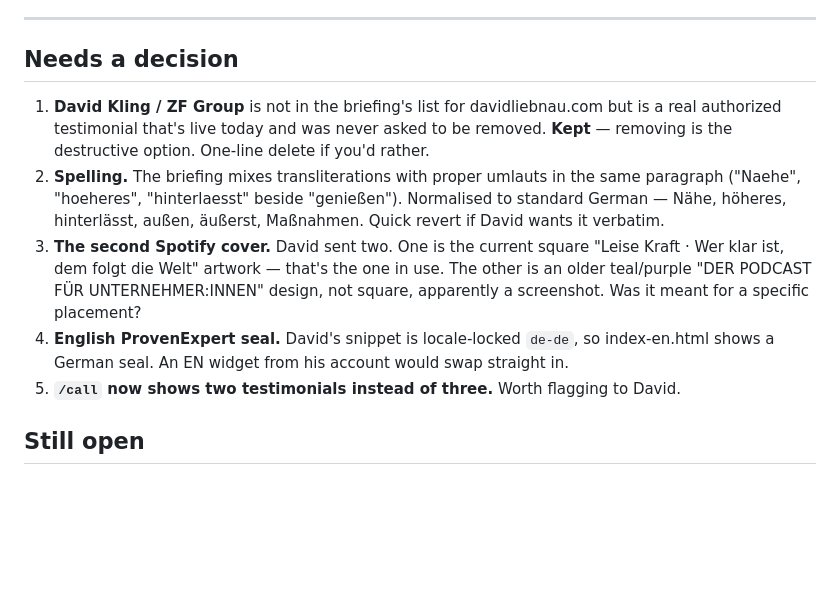
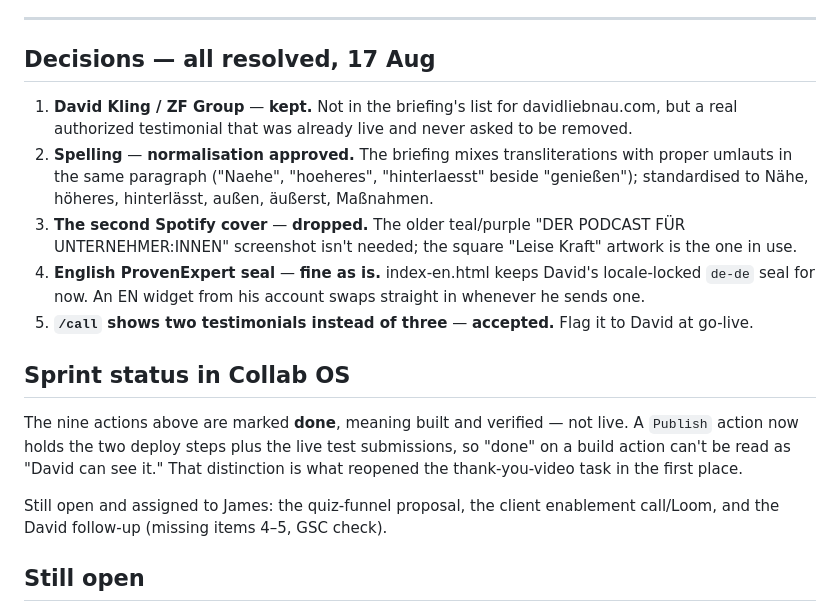
Before and after one commit to Iris-Cocreative/light-creators, a Markdown page: COMPLETION-SPRINT-2026-08-16.md, the part around the change. Drawn GitHub-style; blank space fills up the shorter version.

Commit message:
Sprint doc: record James's decisions and the Collab OS close-out
All five open decisions answered on 17 Aug (Kling kept, spelling
normalisation approved, second cover dropped, DE ProvenExpert seal fine
on EN, two testimonials on /call accepted).

Also notes that the nine build actions are now `done` in Collab OS and
that a separate Publish action holds the deploy steps, so "done" is not
mistaken for "live".

Co-Authored-By: Claude Opus 5 (1M context) <noreply@anthropic.com>

```diff
--- a/COMPLETION-SPRINT-2026-08-16.md
+++ b/COMPLETION-SPRINT-2026-08-16.md
@@ -150,26 +150,33 @@ ASCII comment headers inside embeds (HTML comments, never rendered).
 
 ---
 
-## Needs a decision
+## Decisions — all resolved, 17 Aug
 
-1. **David Kling / ZF Group** is not in the briefing's list for
-   davidliebnau.com but is a real authorized testimonial that's live today and
-   was never asked to be removed. **Kept** — removing is the destructive
-   option. One-line delete if you'd rather.
-2. **Spelling.** The briefing mixes transliterations with proper umlauts in the
-   same paragraph ("Naehe", "hoeheres", "hinterlaesst" beside "genießen").
-   Normalised to standard German — Nähe, höheres, hinterlässt, außen, äußerst,
-   Maßnahmen. Quick revert if David wants it verbatim.
-3. **The second Spotify cover.** David sent two. One is the current square
-   "Leise Kraft · Wer klar ist, dem folgt die Welt" artwork — that's the one in
-   use. The other is an older teal/purple "DER PODCAST FÜR UNTERNEHMER:INNEN"
-   design, not square, apparently a screenshot. Was it meant for a specific
-   placement?
-4. **English ProvenExpert seal.** David's snippet is locale-locked `de-de`, so
-   index-en.html shows a German seal. An EN widget from his account would swap
-   straight in.
-5. **`/call` now shows two testimonials instead of three.** Worth flagging to
-   David.
+1. **David Kling / ZF Group** — **kept.** Not in the briefing's list for
+   davidliebnau.com, but a real authorized testimonial that was already live and
+   never asked to be removed.
+2. **Spelling** — **normalisation approved.** The briefing mixes
+   transliterations with proper umlauts in the same paragraph ("Naehe",
+   "hoeheres", "hinterlaesst" beside "genießen"); standardised to Nähe, höheres,
+   hinterlässt, außen, äußerst, Maßnahmen.
+3. **The second Spotify cover** — **dropped.** The older teal/purple "DER
+   PODCAST FÜR UNTERNEHMER:INNEN" screenshot isn't needed; the square "Leise
+   Kraft" artwork is the one in use.
+4. **English ProvenExpert seal** — **fine as is.** index-en.html keeps David's
+   locale-locked `de-de` seal for now. An EN widget from his account swaps
+   straight in whenever he sends one.
+5. **`/call` shows two testimonials instead of three** — **accepted.** Flag it
+   to David at go-live.
+
+## Sprint status in Collab OS
+
+The nine actions above are marked **done**, meaning built and verified — not
+live. A `Publish` action now holds the two deploy steps plus the live test
+submissions, so "done" on a build action can't be read as "David can see it."
+That distinction is what reopened the thank-you-video task in the first place.
+
+Still open and assigned to James: the quiz-funnel proposal, the client
+enablement call/Loom, and the David follow-up (missing items 4–5, GSC check).
 
 ## Still open
 
```
